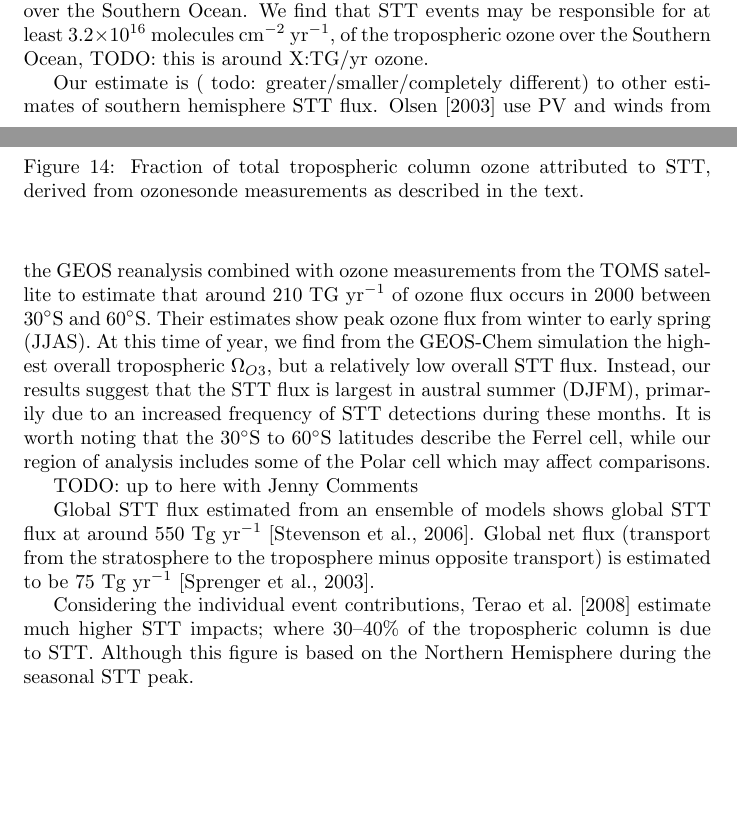
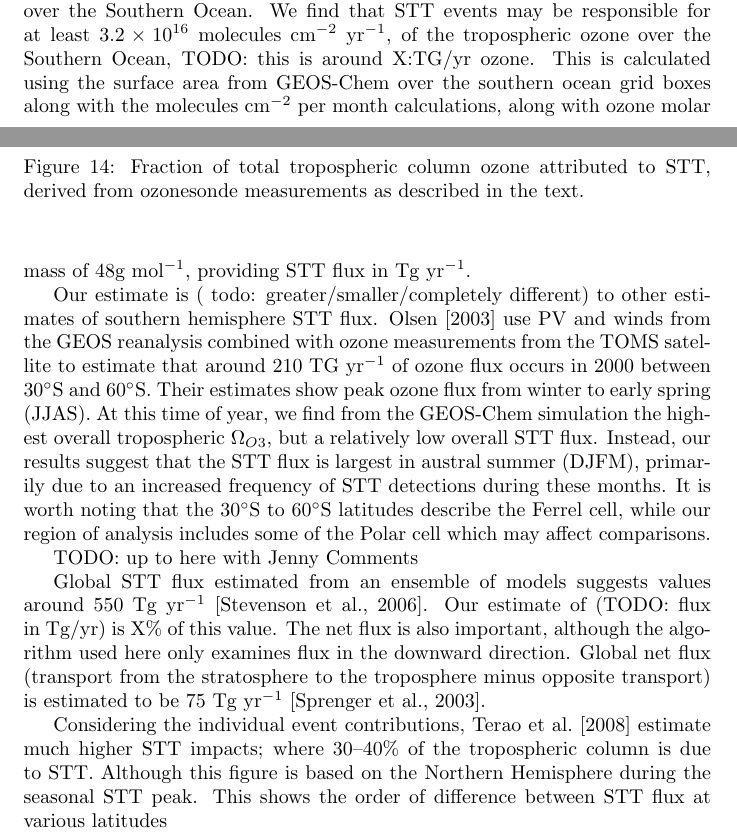
Before and after one commit to jibbals/ozonepaper, a LaTeX paper (full_article.tex): two parts of pages 22 and 23 of 31, joined at a grey line, cut so that both start at the same text, the shorter picture padded with empty space. Compiled offline with pdfLaTeX.

Commit message:
small update of TG/yr calculation - number coming

```diff
--- a/full_article.tex
+++ b/full_article.tex
@@ -485,6 +485,7 @@
 
   Figure \ref{fig:SOExtrapolation} shows the extrapolated monthly mean ozone flux from STT events over the Southern Ocean.
   We find that STT events may be responsible for at least $3.2 \times10^{16}$ molecules cm$^{-2}$ yr$^{-1}$, of the tropospheric ozone over the Southern Ocean, TODO: this is around X:TG/yr ozone.
+  This is calculated using the surface area from GEOS-Chem over the southern ocean grid boxes along with the molecules cm$^{-2}$ per month calculations, along with ozone molar mass of 48g mol$^{-1}$, providing STT flux in Tg yr$^{-1}$.
 
   \begin{figure}[!htbp]
     % Plot from examine_stations.py in stations repo
@@ -505,11 +506,14 @@
 
   TODO: up to here with Jenny Comments
 
-  Global STT flux estimated from an ensemble of models shows global STT flux at around 550~Tg yr$^{-1}$ \citep{Stevenson2006}.
+  Global STT flux estimated from an ensemble of models suggests values around 550~Tg yr$^{-1}$ \citep{Stevenson2006}.
+  Our estimate of (TODO: flux in Tg/yr) is X\% of this value.
+  The net flux is also important, although the algorithm used here only examines flux in the downward direction.
   Global net flux (transport from the stratosphere to the troposphere minus opposite transport) is estimated to be 75~Tg yr$^{-1}$ \citep{Sprenger2003}.
 
   Considering the individual event contributions, \citet{Terao2008} estimate much higher STT impacts; where 30--40\% of the tropospheric column is due to STT.
   Although this figure is based on the Northern Hemisphere during the seasonal STT peak.
+  This shows the order of difference between STT flux at various latitudes
 
 
 \section{Conclusions}
```
Also changed, not shown: full_article.pdf, 2 other files.
